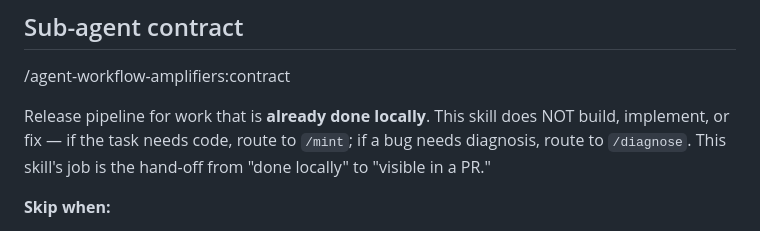
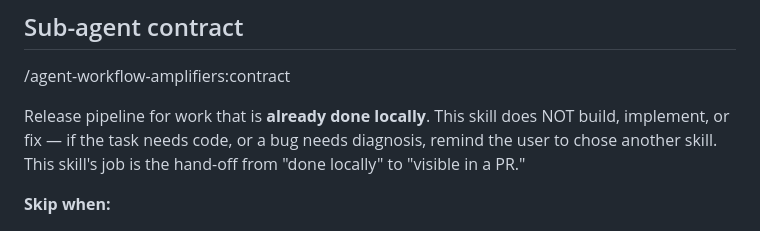
Before and after one commit to griffinwork40/agent-framework, a Markdown page: skills/ship/SKILL.md, the part around the change. Drawn GitHub-style.

Commit message:
Clarify release pipeline instructions in SKILL.md
Updated the description to clarify the skill's purpose and routing instructions.

```diff
--- a/skills/ship/SKILL.md
+++ b/skills/ship/SKILL.md
@@ -6,7 +6,7 @@ description: "Release pipeline for already-done local work. Dispatches /ground-s
 ## Sub-agent contract
 /agent-workflow-amplifiers:contract
 
-Release pipeline for work that is **already done locally**. This skill does NOT build, implement, or fix — if the task needs code, route to `/mint`; if a bug needs diagnosis, route to `/diagnose`. This skill's job is the hand-off from "done locally" to "visible in a PR."
+Release pipeline for work that is **already done locally**. This skill does NOT build, implement, or fix — if the task needs code, or a bug needs diagnosis, remind the user to chose another skill. This skill's job is the hand-off from "done locally" to "visible in a PR."
 
 **Skip when:**
 - Working tree is clean (nothing to ship — tell the user).
```
